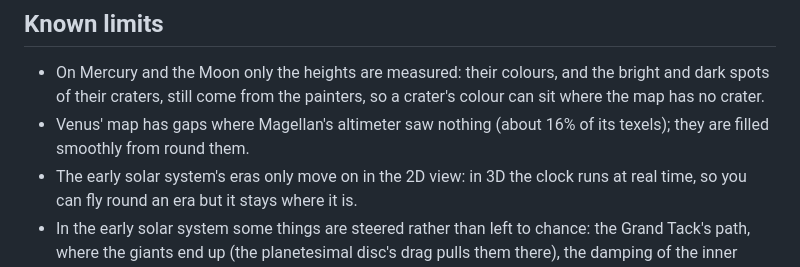
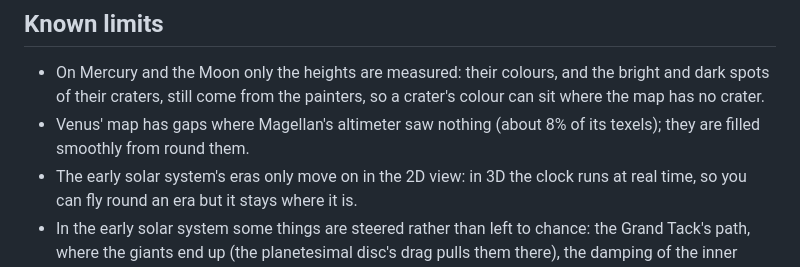
Before and after one commit to idoadjadjajdada/Orbital, a Markdown page: notes/Bugs.md, the part around the change. GitHub-like rendering.

Commit message:
notes: Venus' map gaps are 8% of its texels

```diff
--- a/notes/Bugs.md
+++ b/notes/Bugs.md
@@ -12,7 +12,7 @@ What looks wrong, and where: the world and the latitude and longitude from the r
 - [ ] **[ui]** On an iPhone SE in a Safari tab (about 375x548), the 3D rail, now two columns, still reaches the top and covers 2D, ⋯ and 👁. It fits as a home-screen app (375x667) and on bigger phones. A long prompt can also cover the Help button, and stacked toasts cover the rail's left column.
 ## Known limits
 - On Mercury and the Moon only the heights are measured: their colours, and the bright and dark spots of their craters, still come from the painters, so a crater's colour can sit where the map has no crater.
-- Venus' map has gaps where Magellan's altimeter saw nothing (about 16% of its texels); they are filled smoothly from round them.
+- Venus' map has gaps where Magellan's altimeter saw nothing (about 8% of its texels); they are filled smoothly from round them.
 - The early solar system's eras only move on in the 2D view: in 3D the clock runs at real time, so you can fly round an era but it stays where it is.
 - In the early solar system some things are steered rather than left to chance: the Grand Tack's path, where the giants end up (the planetesimal disc's drag pulls them there), the damping of the inner planets' orbits, and when each giant impact comes. The impacts themselves, the Moon gathering, and the giants scattering each other are simulated, so each run comes out a little differently. Planet Five's last close pass with Jupiter is set up if the scattering hasn't done it, and the kick that throws it out is given with momentum kept (Jupiter jumps inward).
 - Jumping to an era starts it from the textbook state, not from a run you played: jumping to Today scores the textbook system (96%).
```
